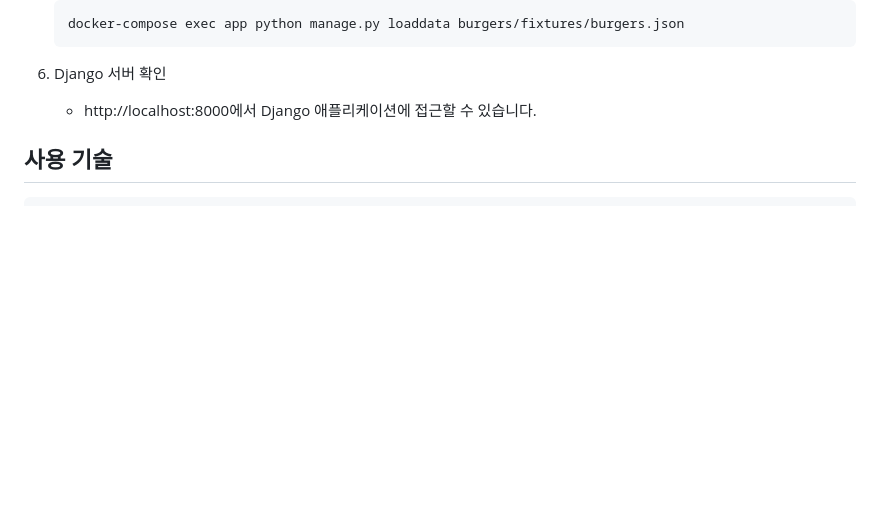
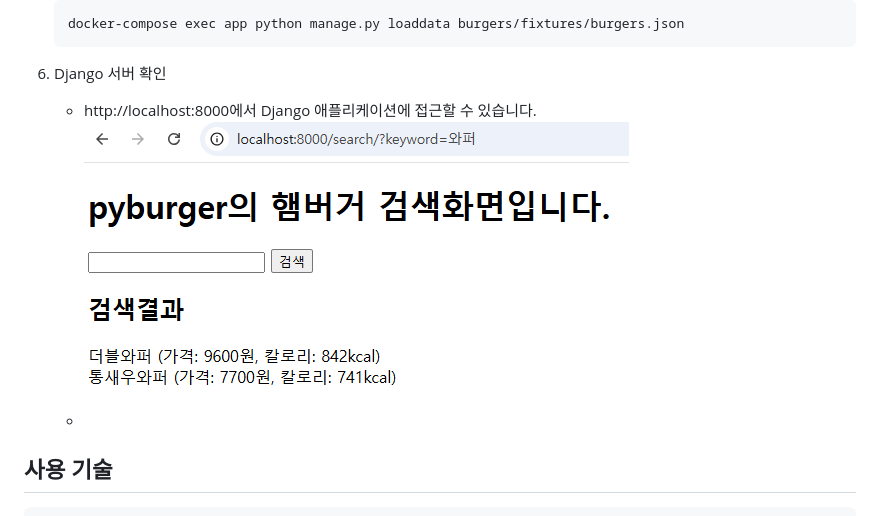
Before and after one commit to rlozl15/pyburger, a Markdown page: README.md, the part around the change. Drawn GitHub-style; pictures changed too: static/img.png (added); blank space fills up the shorter version.

Commit message:
docs: README.md 업데이트
이미지 파일 추가

```diff
--- a/README.md
+++ b/README.md
@@ -41,6 +41,8 @@ Django 프레임워크를 활용하여 웹 애플리케이션을 구축하며,
 
 6. Django 서버 확인
    - http://localhost:8000에서 Django 애플리케이션에 접근할 수 있습니다.
+   ![img.png](static/img.png)
+   -
 
 ## 사용 기술
     - 백엔드: Django
```
